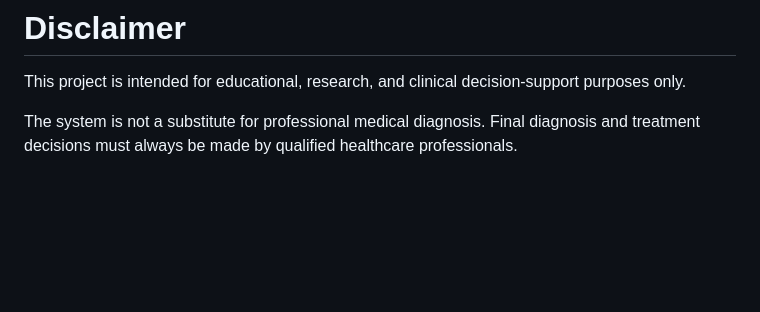
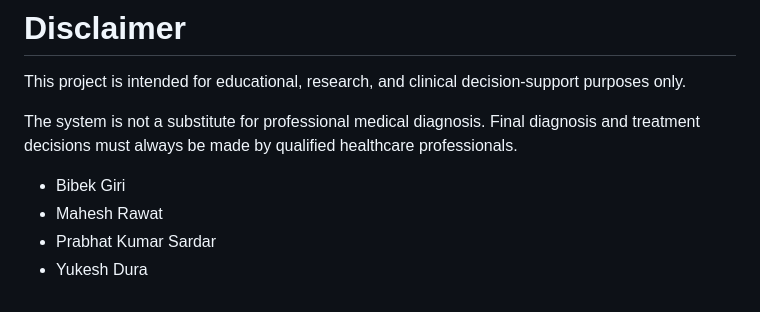
Before and after one commit to PrabhatSdr/alzheimer-mri-classification-backend, a Markdown page: Readme.md, the part around the change. Rendered like a GitHub page; blank space fills up the shorter version.

Commit message:
member name added

```diff
--- a/Readme.md
+++ b/Readme.md
@@ -509,3 +509,9 @@ Exportable PDF Reports
 This project is intended for educational, research, and clinical decision-support purposes only.
 
 The system is not a substitute for professional medical diagnosis. Final diagnosis and treatment decisions must always be made by qualified healthcare professionals.
+
+
+- Bibek Giri
+- Mahesh Rawat
+- Prabhat Kumar Sardar
+- Yukesh Dura
```
